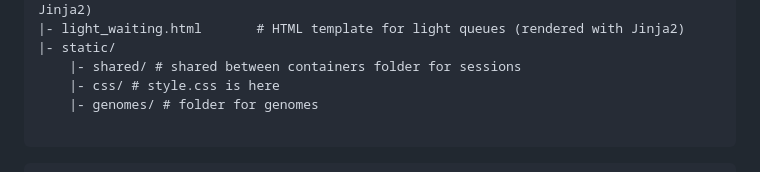
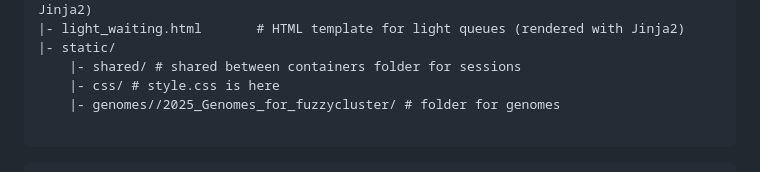
Before and after one commit to auxentis/fuzzycluster, a Markdown page: README.md, the part around the change. GitHub-like rendering.

````diff
--- a/README.md
+++ b/README.md
@@ -21,7 +21,7 @@ fuzzycluster-web/
 |- static/
     |- shared/ # shared between containers folder for sessions
     |- css/ # style.css is here
-    |- genomes/ # folder for genomes
+    |- genomes//2025_Genomes_for_fuzzycluster/ # folder for genomes
 
 ```
 
````
